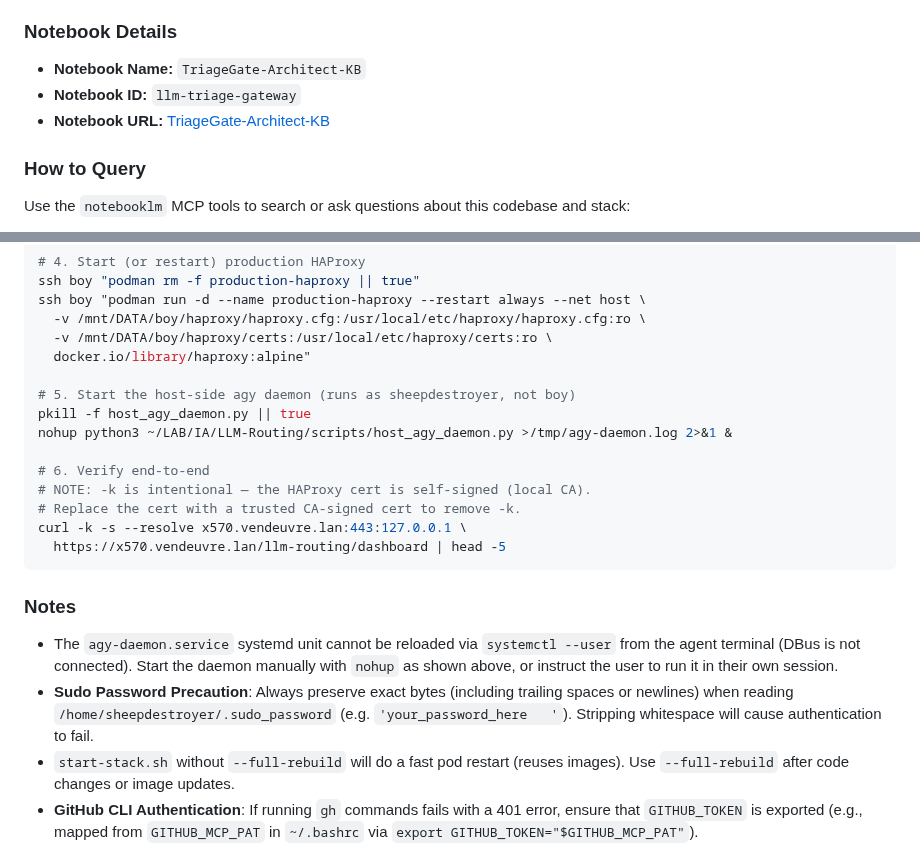
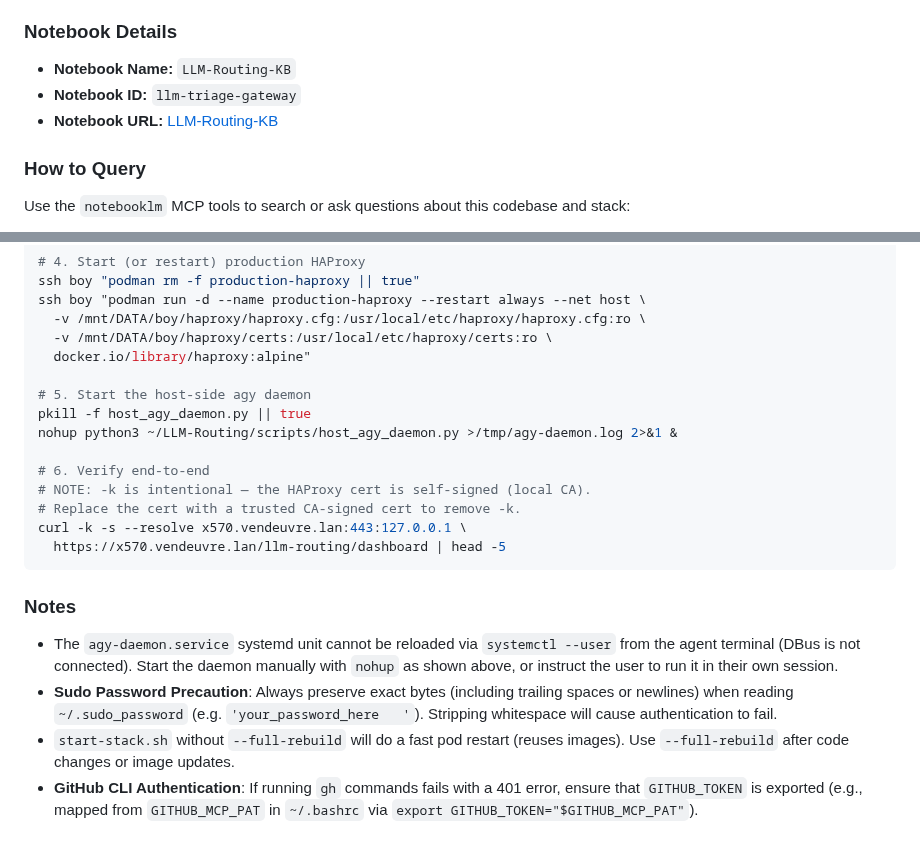
Before and after one commit to sheepdestroyer/LLM-Routing, a Markdown page: .agents/AGENTS.md, 2 parts joined by grey strips. Rendered like a GitHub page.

```diff
--- a/.agents/AGENTS.md
+++ b/.agents/AGENTS.md
@@ -10,9 +10,9 @@ When working on this project, always refer to the dedicated **NotebookLM Compani
 - Local model benchmark metrics and `llama-server` configurations
 
 ### Notebook Details
-- **Notebook Name:** `TriageGate-Architect-KB`
+- **Notebook Name:** `LLM-Routing-KB`
 - **Notebook ID:** `llm-triage-gateway`
-- **Notebook URL:** [TriageGate-Architect-KB](https://notebooklm.google.com/notebook/826cbd87-7969-4b0e-a38e-5517b5ab7d28)
+- **Notebook URL:** [LLM-Routing-KB](https://notebooklm.google.com/notebook/826cbd87-7969-4b0e-a38e-5517b5ab7d28)
 
 ### How to Query
 Use the `notebooklm` MCP tools to search or ask questions about this codebase and stack:
@@ -59,9 +59,9 @@ ssh boy "podman run -d --name production-haproxy --restart always --net host \
   -v /mnt/DATA/boy/haproxy/certs:/usr/local/etc/haproxy/certs:ro \
   docker.io/library/haproxy:alpine"
 
-# 5. Start the host-side agy daemon (runs as sheepdestroyer, not boy)
+# 5. Start the host-side agy daemon
 pkill -f host_agy_daemon.py || true
-nohup python3 ~/LAB/IA/LLM-Routing/scripts/host_agy_daemon.py >/tmp/agy-daemon.log 2>&1 &
+nohup python3 ~/LLM-Routing/scripts/host_agy_daemon.py >/tmp/agy-daemon.log 2>&1 &
 
 # 6. Verify end-to-end
 # NOTE: -k is intentional — the HAProxy cert is self-signed (local CA).
@@ -74,7 +74,7 @@ curl -k -s --resolve x570.vendeuvre.lan:443:127.0.0.1 \
 - The `agy-daemon.service` systemd unit cannot be reloaded via `systemctl --user` from
   the agent terminal (DBus is not connected). Start the daemon manually with `nohup` as
   shown above, or instruct the user to run it in their own session.
-- **Sudo Password Precaution**: Always preserve exact bytes (including trailing spaces or newlines) when reading `/home/sheepdestroyer/.sudo_password` (e.g. `'your_password_here   '`). Stripping whitespace will cause authentication to fail.
+- **Sudo Password Precaution**: Always preserve exact bytes (including trailing spaces or newlines) when reading `~/.sudo_password` (e.g. `'your_password_here   '`). Stripping whitespace will cause authentication to fail.
 - `start-stack.sh` without `--full-rebuild` will do a fast pod restart (reuses images).
   Use `--full-rebuild` after code changes or image updates.
 - **GitHub CLI Authentication**: If running `gh` commands fails with a 401 error, ensure that `GITHUB_TOKEN` is exported (e.g., mapped from `GITHUB_MCP_PAT` in `~/.bashrc` via `export GITHUB_TOKEN="$GITHUB_MCP_PAT"`).
```
